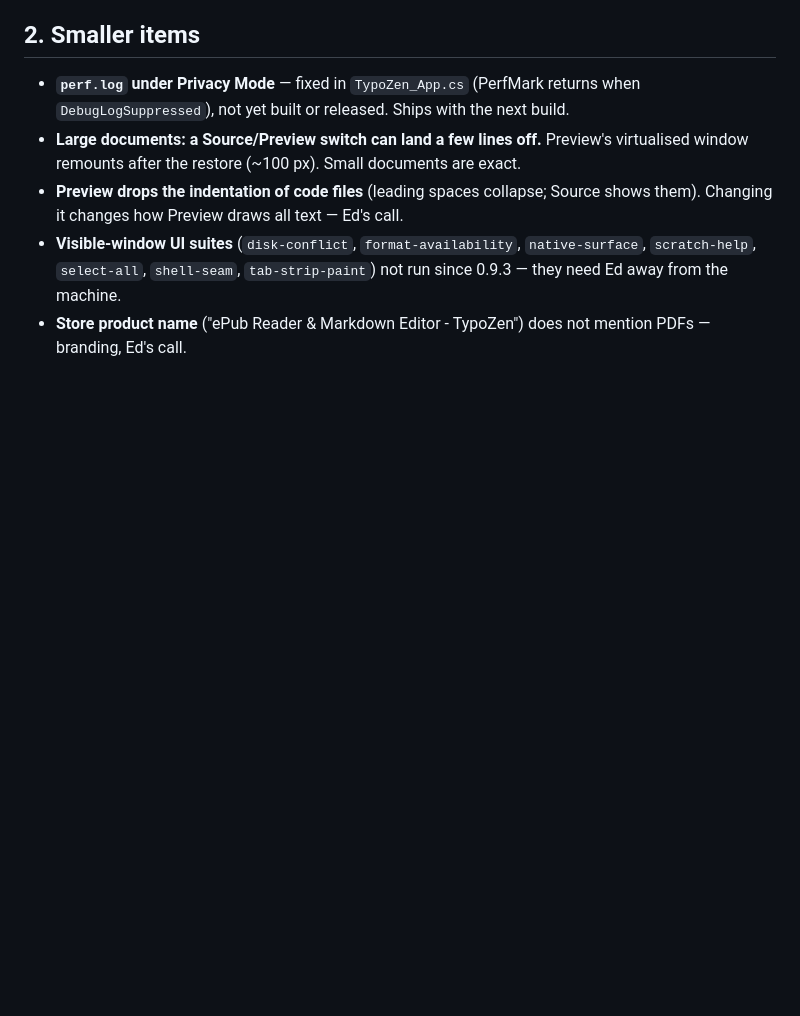
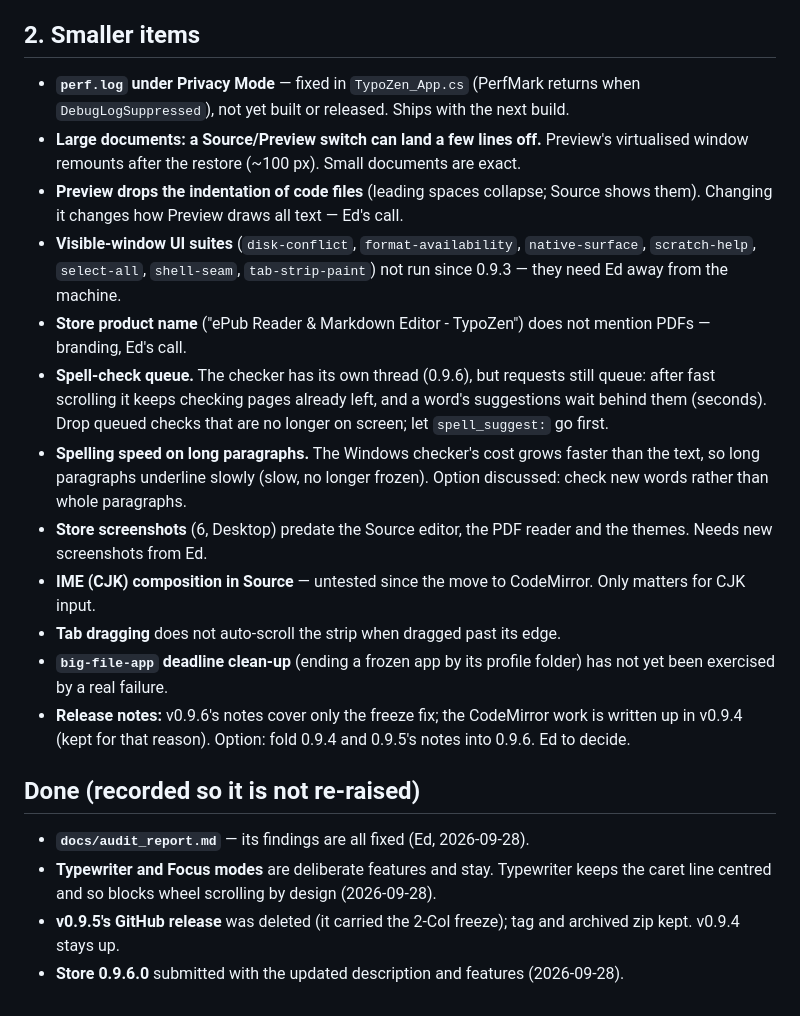
Before and after one commit to ec928/TypoZen, a Markdown page: docs/backlog.md, the part around the change. GitHub-like rendering; blank space fills up the shorter version.

Commit message:
docs: backlog -- remaining open items, and a Done section

```diff
--- a/docs/backlog.md
+++ b/docs/backlog.md
@@ -52,3 +52,29 @@ Estimate: ~200–300 lines, nearly all host C#; one focused session.
   need Ed away from the machine.
 - **Store product name** ("ePub Reader & Markdown Editor - TypoZen") does not mention PDFs —
   branding, Ed's call.
+- **Spell-check queue.** The checker has its own thread (0.9.6), but requests still queue:
+  after fast scrolling it keeps checking pages already left, and a word's suggestions wait
+  behind them (seconds). Drop queued checks that are no longer on screen; let
+  `spell_suggest:` go first.
+- **Spelling speed on long paragraphs.** The Windows checker's cost grows faster than the
+  text, so long paragraphs underline slowly (slow, no longer frozen). Option discussed:
+  check new words rather than whole paragraphs.
+- **Store screenshots** (6, Desktop) predate the Source editor, the PDF reader and the
+  themes. Needs new screenshots from Ed.
+- **IME (CJK) composition in Source** — untested since the move to CodeMirror. Only matters
+  for CJK input.
+- **Tab dragging** does not auto-scroll the strip when dragged past its edge.
+- **`big-file-app` deadline clean-up** (ending a frozen app by its profile folder) has not
+  yet been exercised by a real failure.
+- **Release notes:** v0.9.6's notes cover only the freeze fix; the CodeMirror work is written
+  up in v0.9.4 (kept for that reason). Option: fold 0.9.4 and 0.9.5's notes into 0.9.6.
+  Ed to decide.
+
+## Done (recorded so it is not re-raised)
+
+- **`docs/audit_report.md`** — its findings are all fixed (Ed, 2026-09-28).
+- **Typewriter and Focus modes** are deliberate features and stay. Typewriter keeps the caret
+  line centred and so blocks wheel scrolling by design (2026-09-28).
+- **v0.9.5's GitHub release** was deleted (it carried the 2-Col freeze); tag and archived zip
+  kept. v0.9.4 stays up.
+- **Store 0.9.6.0** submitted with the updated description and features (2026-09-28).
```
